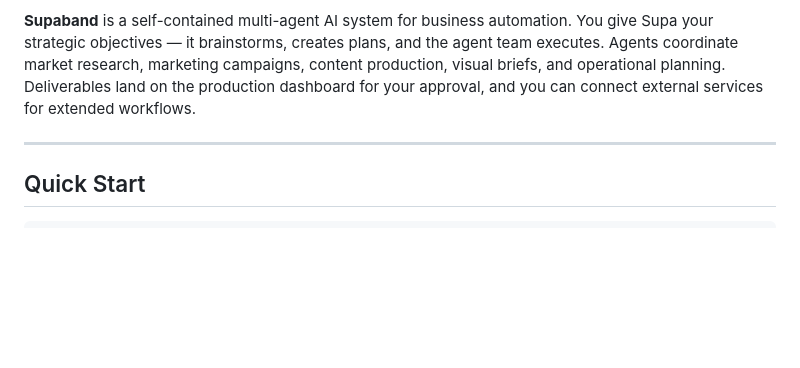
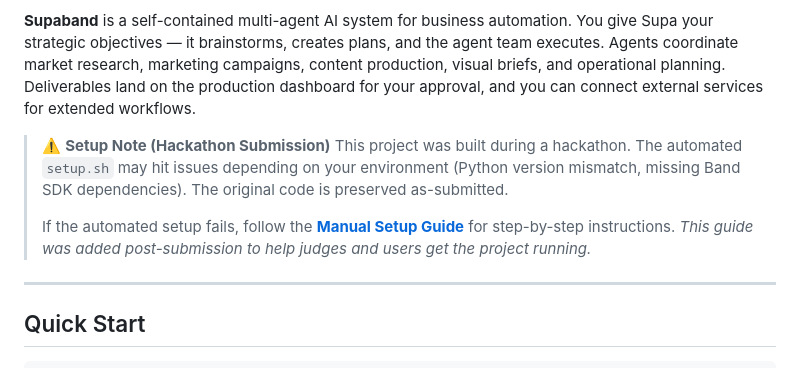
Before and after one commit to misterfesk/supaband, a Markdown page: README.md, the part around the change. Drawn GitHub-style; blank space fills up the shorter version.

Commit message:
docs: add manual setup guide and known-issue note

```diff
--- a/README.md
+++ b/README.md
@@ -5,6 +5,12 @@
 **Supaband** is a multi-agent system that can manage your business or projects autonomously. A CEO agent (Supa) spawns new agents on-demand, coordinates a customized team of specialists, and executes tasks through a real-time collaboration layer built on [Band](https://band.ai). Agents brainstorm ideas, make marketing strategies, produce digital content (posts, images, videos), manage projects with approval workflows, integrate 3rd-party services, and even issue remote credentials so you can connect external agents (like OpenClaw managing a VPS) — all without touching the infrastructure yourself.
 
 **Supaband** is a self-contained multi-agent AI system for business automation. You give Supa your strategic objectives — it brainstorms, creates plans, and the agent team executes. Agents coordinate market research, marketing campaigns, content production, visual briefs, and operational planning. Deliverables land on the production dashboard for your approval, and you can connect external services for extended workflows.
+
+> ⚠️ **Setup Note (Hackathon Submission)**
+> This project was built during a hackathon. The automated `setup.sh` may hit issues depending on your environment (Python version mismatch, missing Band SDK dependencies). The original code is preserved as-submitted.
+>
+> If the automated setup fails, follow the **[Manual Setup Guide](SETUP_GUIDE.md)** for step-by-step instructions.
+> *This guide was added post-submission to help judges and users get the project running.*
 
 ---
 
```
Also changed, not shown: SETUP_GUIDE.md (added, +392 -0 lines).
